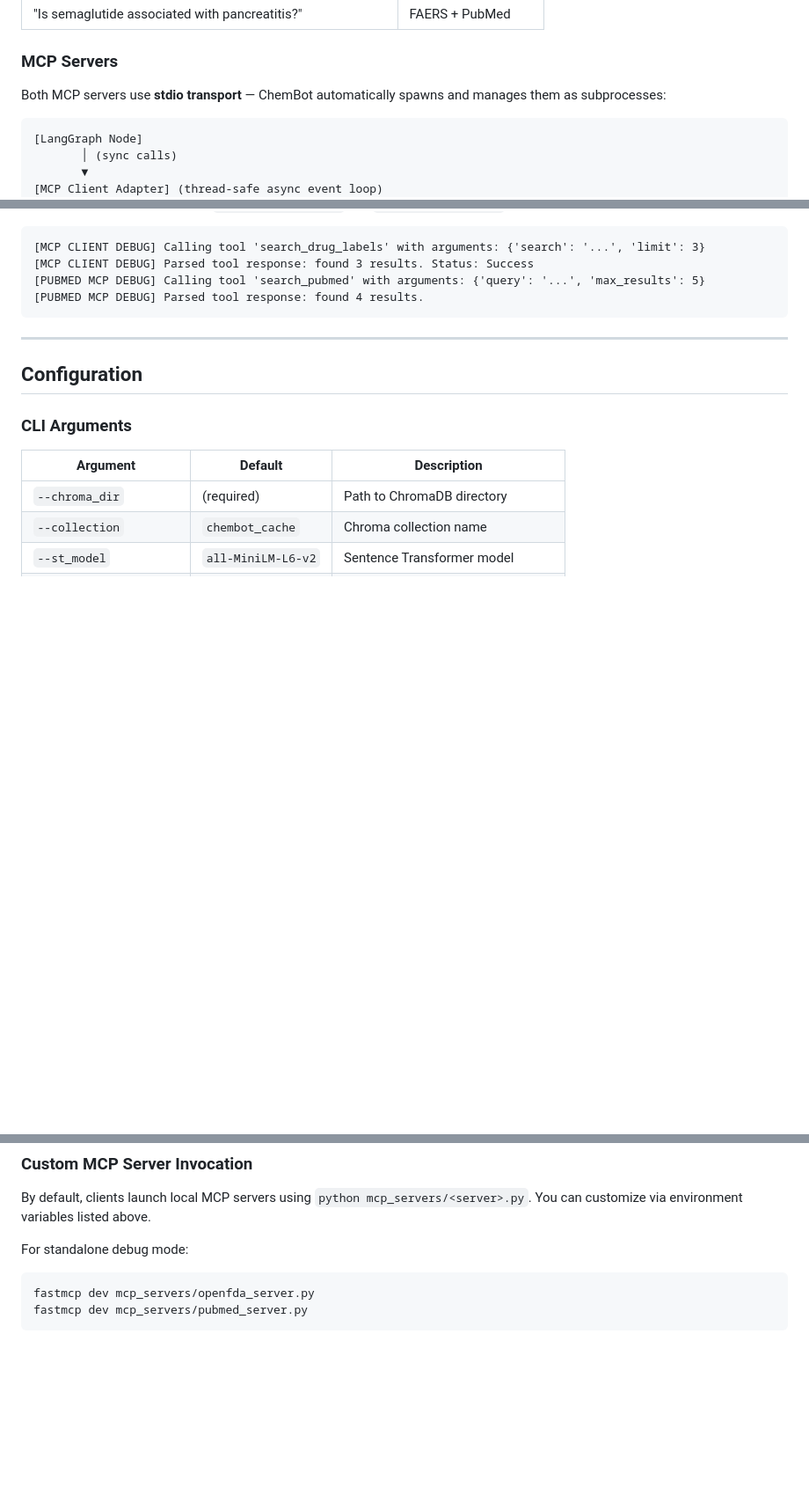
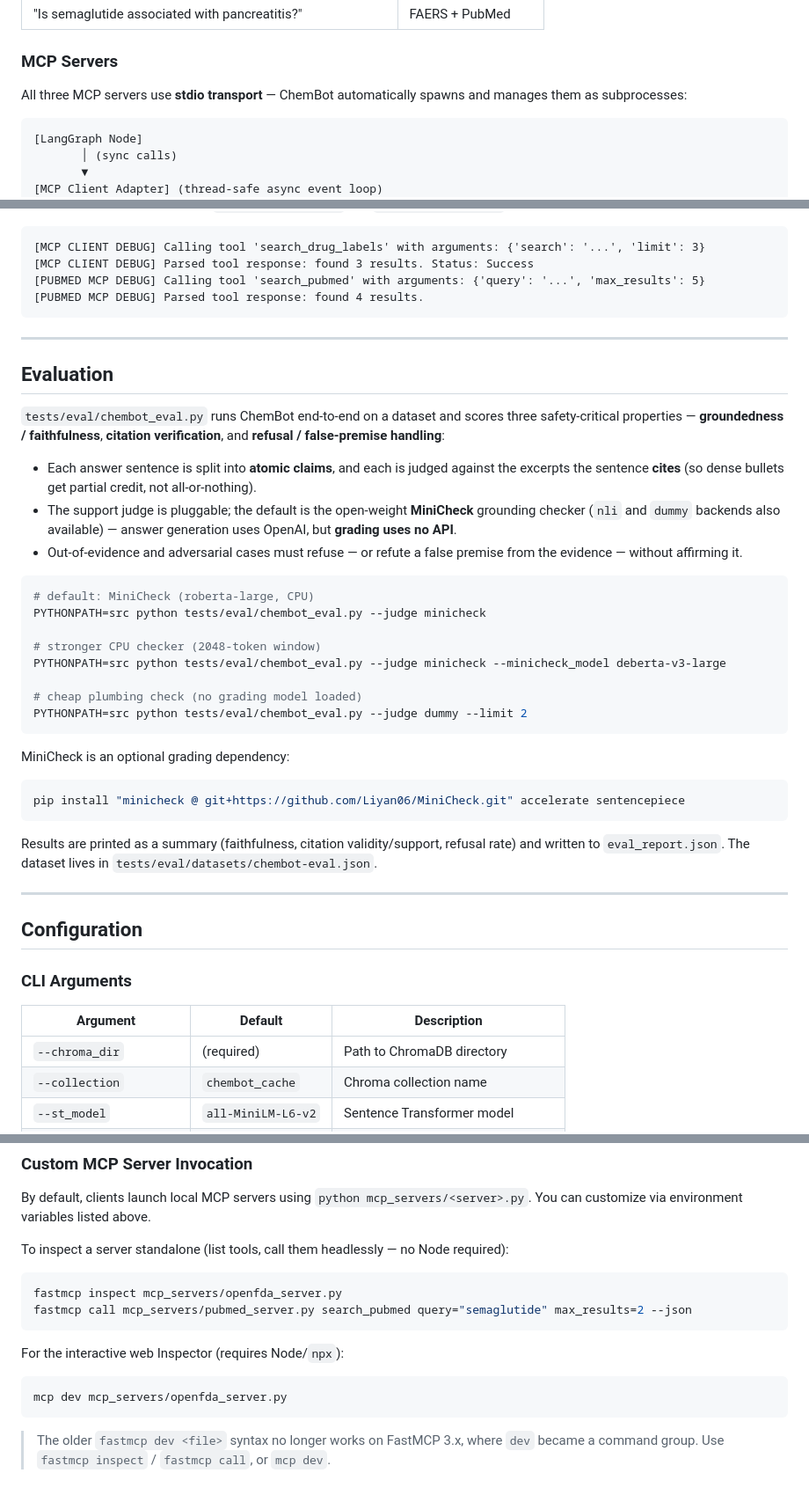
Before and after one commit to IshaanSD/ChemBot, a Markdown page: README.md, 3 parts joined by grey strips. Shown at 88% size. Rendered like a GitHub page; blank space fills up the shorter version.

Commit message:
docs(readme): document Sources, RxNorm, eval harness; fix MCP debug commands
- Note the verified Sources section appended to every answer and the RxNorm query
  planner (brand -> generic normalization) in the intro and architecture diagram.
- Add the RxNorm MCP server to the servers table.
- Add an Evaluation section for tests/eval/chembot_eval.py (atomic-claim faithfulness,
  citation verification, refusal/false-premise; MiniCheck judge).
- Fix the stale `fastmcp dev <file>` standalone-debug commands (broken on FastMCP 3.x)
  to `fastmcp inspect` / `fastmcp call` / `mcp dev`.

Co-Authored-By: Claude Opus 4.8 <noreply@anthropic.com>

````diff
--- a/README.md
+++ b/README.md
@@ -47,7 +55,7 @@ The router can select **one or more branches** per query:
 
 ### MCP Servers
 
-Both MCP servers use **stdio transport** — ChemBot automatically spawns and manages them as subprocesses:
+All three MCP servers use **stdio transport** — ChemBot automatically spawns and manages them as subprocesses:
 
 ```
 [LangGraph Node]
@@ -164,6 +173,41 @@ You will see output prefixed with `[MCP CLIENT DEBUG]` and `[PUBMED MCP DEBUG]`
 
 ---
 
+## Evaluation
+
+`tests/eval/chembot_eval.py` runs ChemBot end-to-end on a dataset and scores three
+safety-critical properties — **groundedness / faithfulness**, **citation verification**,
+and **refusal / false-premise handling**:
+
+- Each answer sentence is split into **atomic claims**, and each is judged against the
+  excerpts the sentence **cites** (so dense bullets get partial credit, not all-or-nothing).
+- The support judge is pluggable; the default is the open-weight **MiniCheck** grounding
+  checker (`nli` and `dummy` backends also available) — answer generation uses OpenAI, but
+  **grading uses no API**.
+- Out-of-evidence and adversarial cases must refuse — or refute a false premise from the
+  evidence — without affirming it.
+
+```bash
+# default: MiniCheck (roberta-large, CPU)
+PYTHONPATH=src python tests/eval/chembot_eval.py --judge minicheck
+
+# stronger CPU checker (2048-token window)
+PYTHONPATH=src python tests/eval/chembot_eval.py --judge minicheck --minicheck_model deberta-v3-large
+
+# cheap plumbing check (no grading model loaded)
+PYTHONPATH=src python tests/eval/chembot_eval.py --judge dummy --limit 2
+```
+
+MiniCheck is an optional grading dependency:
+```bash
+pip install "minicheck @ git+https://github.com/Liyan06/MiniCheck.git" accelerate sentencepiece
+```
+
+Results are printed as a summary (faithfulness, citation validity/support, refusal rate) and
+written to `eval_report.json`. The dataset lives in `tests/eval/datasets/chembot-eval.json`.
+
+---
+
 ## Configuration
 
 ### CLI Arguments
@@ -201,8 +245,16 @@ You will see output prefixed with `[MCP CLIENT DEBUG]` and `[PUBMED MCP DEBUG]`
 
 By default, clients launch local MCP servers using `python mcp_servers/<server>.py`. You can customize via environment variables listed above.
 
-For standalone debug mode:
+To inspect a server standalone (list tools, call them headlessly — no Node required):
 ```bash
-fastmcp dev mcp_servers/openfda_server.py
-fastmcp dev mcp_servers/pubmed_server.py
+fastmcp inspect mcp_servers/openfda_server.py
+fastmcp call mcp_servers/pubmed_server.py search_pubmed query="semaglutide" max_results=2 --json
 ```
+
+For the interactive web Inspector (requires Node/`npx`):
+```bash
+mcp dev mcp_servers/openfda_server.py
+```
+
+> The older `fastmcp dev <file>` syntax no longer works on FastMCP 3.x, where `dev`
+> became a command group. Use `fastmcp inspect` / `fastmcp call`, or `mcp dev`.
````
Also changed, not shown: other parts of README.md (+11 -2 lines).
